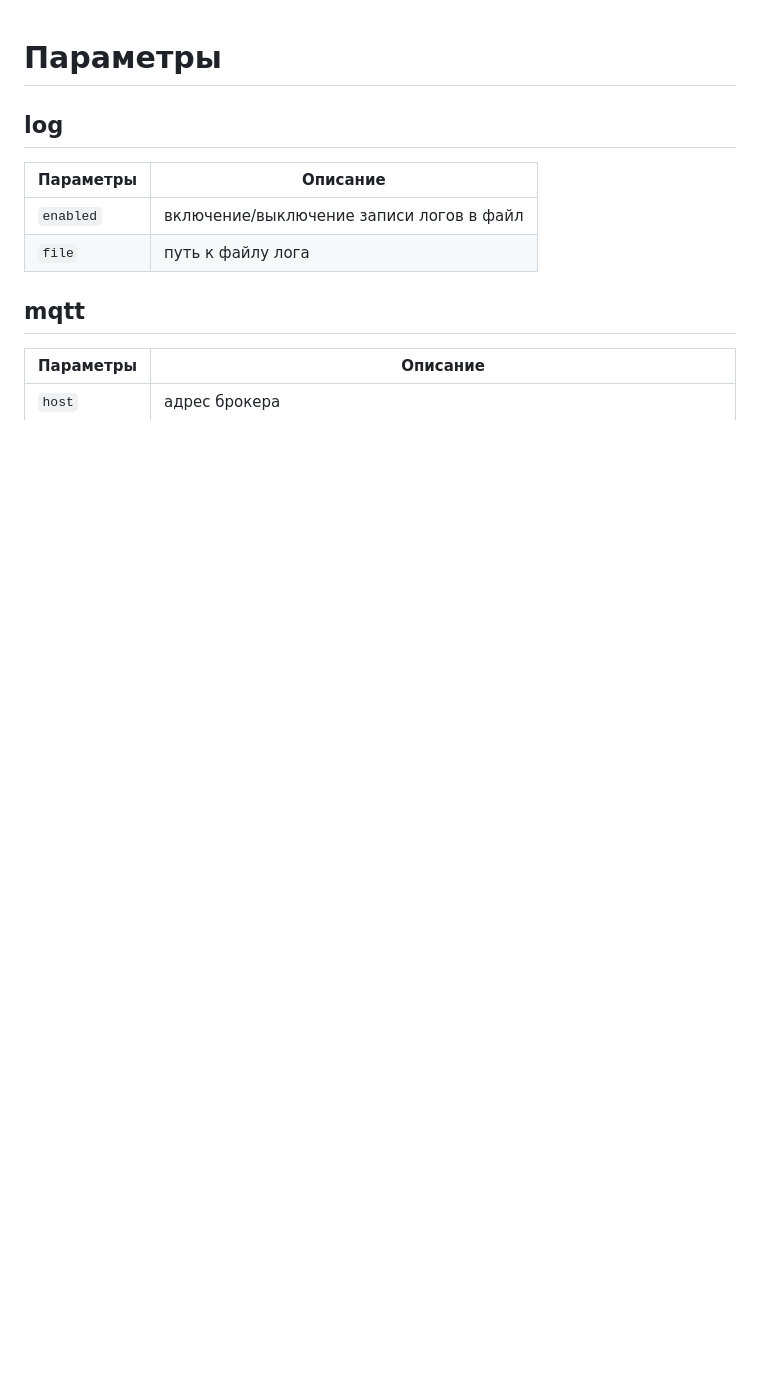
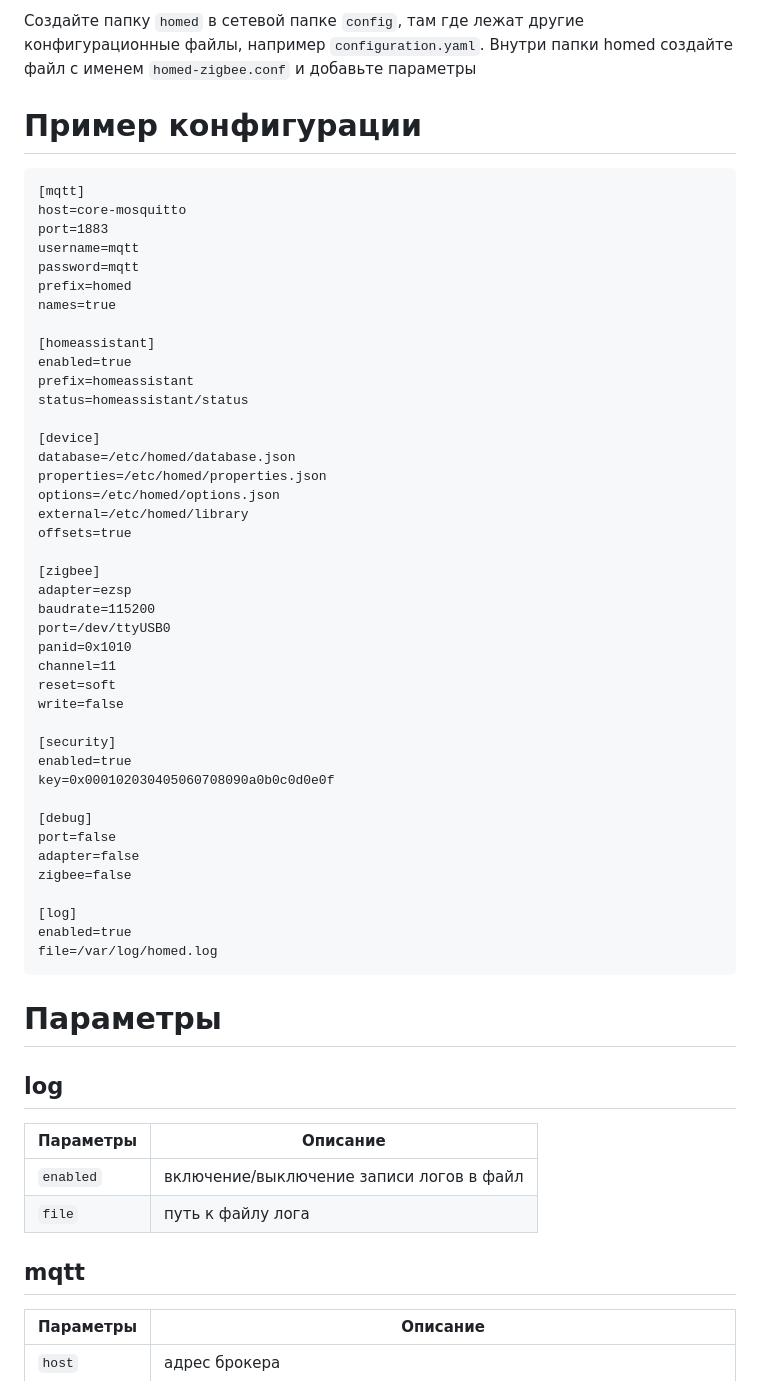
Before and after one commit to DivanX10/Home-Assistant-Collection-of-Add-ons-Test, a Markdown page: homed-zigbee/DOCS.md, the part around the change. Drawn GitHub-style; blank space fills up the shorter version.

````diff
--- a/homed-zigbee/DOCS.md
+++ b/homed-zigbee/DOCS.md
@@ -1,3 +1,52 @@
+Создайте папку `homed` в сетевой папке `config`, там где лежат другие конфигурационные файлы, например `configuration.yaml`. Внутри папки homed создайте файл с именем `homed-zigbee.conf` и добавьте параметры
+
+# Пример конфигурации
+
+```
+[mqtt]
+host=core-mosquitto
+port=1883
+username=mqtt
+password=mqtt
+prefix=homed
+names=true
+
+[homeassistant]
+enabled=true
+prefix=homeassistant
+status=homeassistant/status
+
+[device]
+database=/etc/homed/database.json
+properties=/etc/homed/properties.json
+options=/etc/homed/options.json
+external=/etc/homed/library
+offsets=true
+
+[zigbee]
+adapter=ezsp
+baudrate=115200
+port=/dev/ttyUSB0
+panid=0x1010
+channel=11
+reset=soft
+write=false
+
+[security]
+enabled=true
+key=0x000102030405060708090a0b0c0d0e0f
+
+[debug]
+port=false
+adapter=false
+zigbee=false
+
+[log]
+enabled=true
+file=/var/log/homed.log
+```
+
+
 # Параметры
 
 ## log
````
